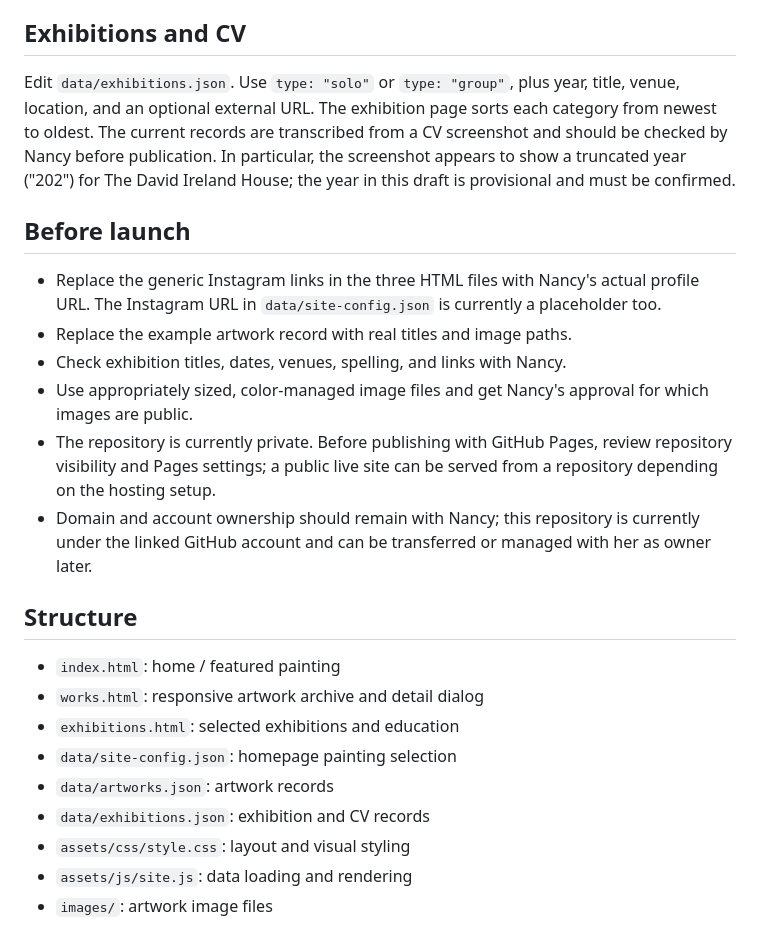
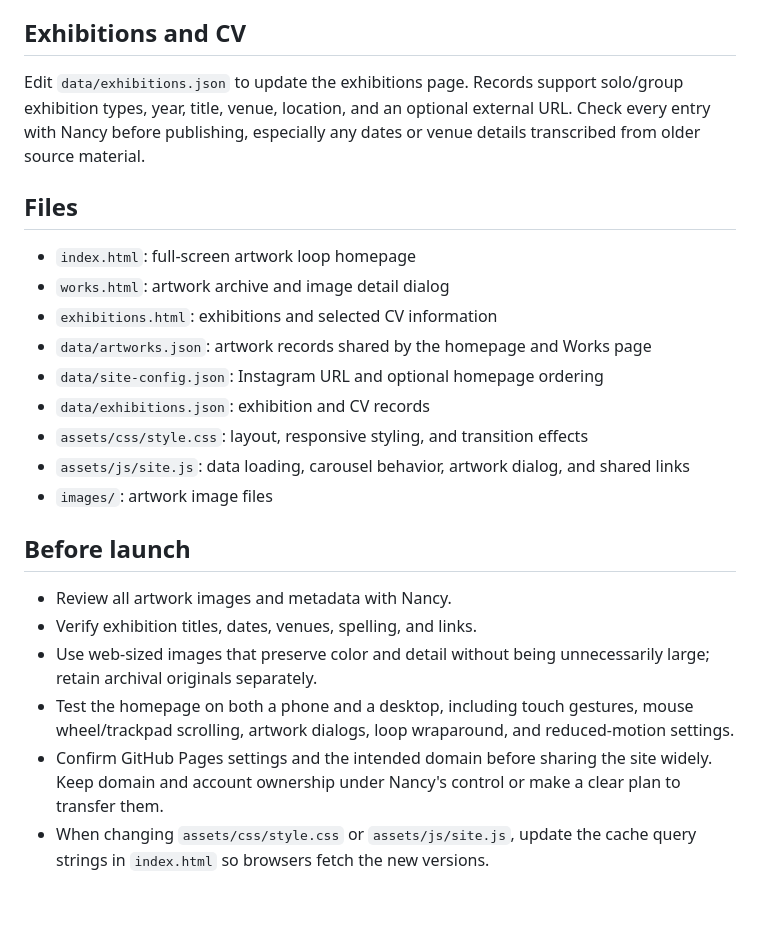
Before and after one commit to andaranda/nn, a Markdown page: README.md, the part around one of its changes. GitHub-like rendering; blank space fills up the shorter version.

```diff
--- a/README.md
+++ b/README.md
@@ -23,25 +53,25 @@ The homepage painting is centered on white, with a maximum width of about 80vw a
 
 ## Exhibitions and CV
 
-Edit `data/exhibitions.json`. Use `type: "solo"` or `type: "group"`, plus year, title, venue, location, and an optional external URL. The exhibition page sorts each category from newest to oldest. The current records are transcribed from a CV screenshot and should be checked by Nancy before publication. In particular, the screenshot appears to show a truncated year ("202") for The David Ireland House; the year in this draft is provisional and must be confirmed.
+Edit `data/exhibitions.json` to update the exhibitions page. Records support solo/group exhibition types, year, title, venue, location, and an optional external URL. Check every entry with Nancy before publishing, especially any dates or venue details transcribed from older source material.
+
+## Files
+
+- `index.html`: full-screen artwork loop homepage
+- `works.html`: artwork archive and image detail dialog
+- `exhibitions.html`: exhibitions and selected CV information
+- `data/artworks.json`: artwork records shared by the homepage and Works page
+- `data/site-config.json`: Instagram URL and optional homepage ordering
+- `data/exhibitions.json`: exhibition and CV records
+- `assets/css/style.css`: layout, responsive styling, and transition effects
+- `assets/js/site.js`: data loading, carousel behavior, artwork dialog, and shared links
+- `images/`: artwork image files
 
 ## Before launch
 
-- Replace the generic Instagram links in the three HTML files with Nancy's actual profile URL. The Instagram URL in `data/site-config.json` is currently a placeholder too.
-- Replace the example artwork record with real titles and image paths.
-- Check exhibition titles, dates, venues, spelling, and links with Nancy.
-- Use appropriately sized, color-managed image files and get Nancy's approval for which images are public.
-- The repository is currently private. Before publishing with GitHub Pages, review repository visibility and Pages settings; a public live site can be served from a repository depending on the hosting setup.
-- Domain and account ownership should remain with Nancy; this repository is currently under the linked GitHub account and can be transferred or managed with her as owner later.
-
-## Structure
-
-- `index.html`: home / featured painting
-- `works.html`: responsive artwork archive and detail dialog
-- `exhibitions.html`: selected exhibitions and education
-- `data/site-config.json`: homepage painting selection
-- `data/artworks.json`: artwork records
-- `data/exhibitions.json`: exhibition and CV records
-- `assets/css/style.css`: layout and visual styling
-- `assets/js/site.js`: data loading and rendering
-- `images/`: artwork image files
+- Review all artwork images and metadata with Nancy.
+- Verify exhibition titles, dates, venues, spelling, and links.
+- Use web-sized images that preserve color and detail without being unnecessarily large; retain archival originals separately.
+- Test the homepage on both a phone and a desktop, including touch gestures, mouse wheel/trackpad scrolling, artwork dialogs, loop wraparound, and reduced-motion settings.
+- Confirm GitHub Pages settings and the intended domain before sharing the site widely. Keep domain and account ownership under Nancy's control or make a clear plan to transfer them.
+- When changing `assets/css/style.css` or `assets/js/site.js`, update the cache query strings in `index.html` so browsers fetch the new versions.
```
Also changed, not shown: other parts of README.md (+39 -9 lines).
